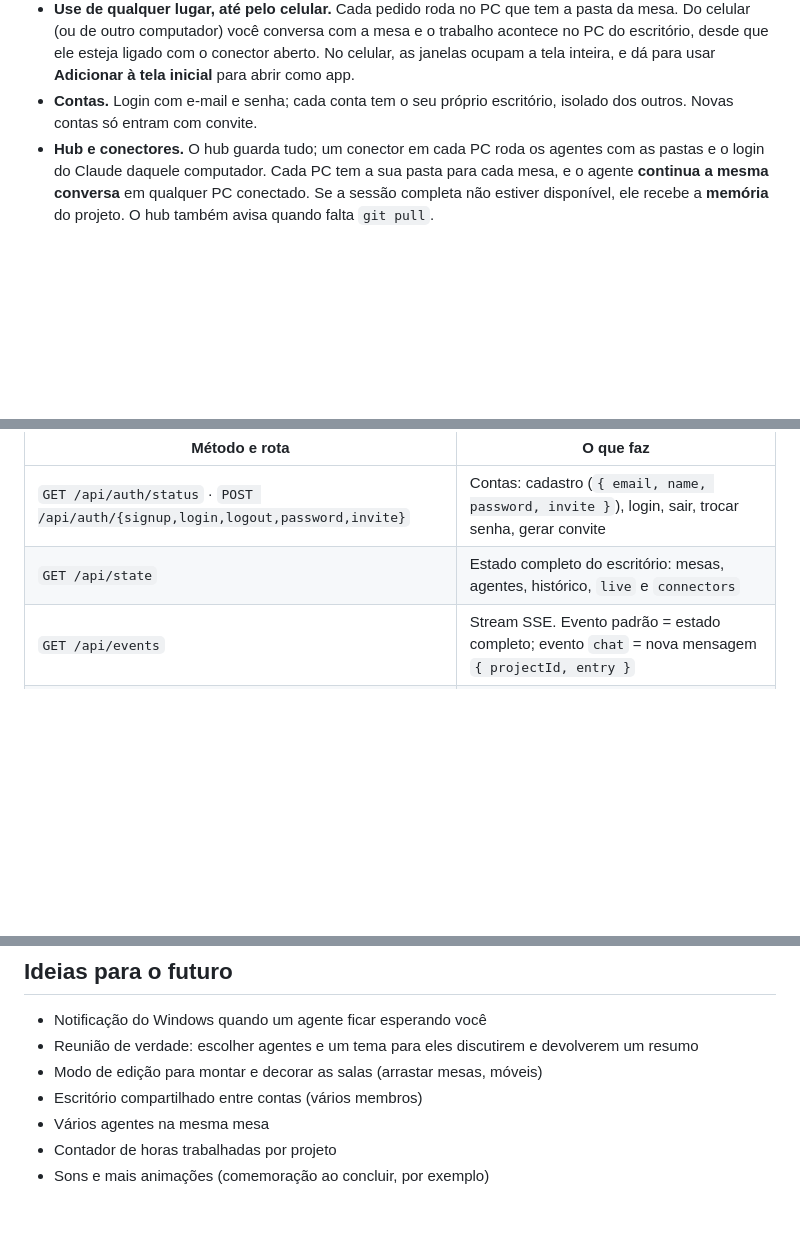
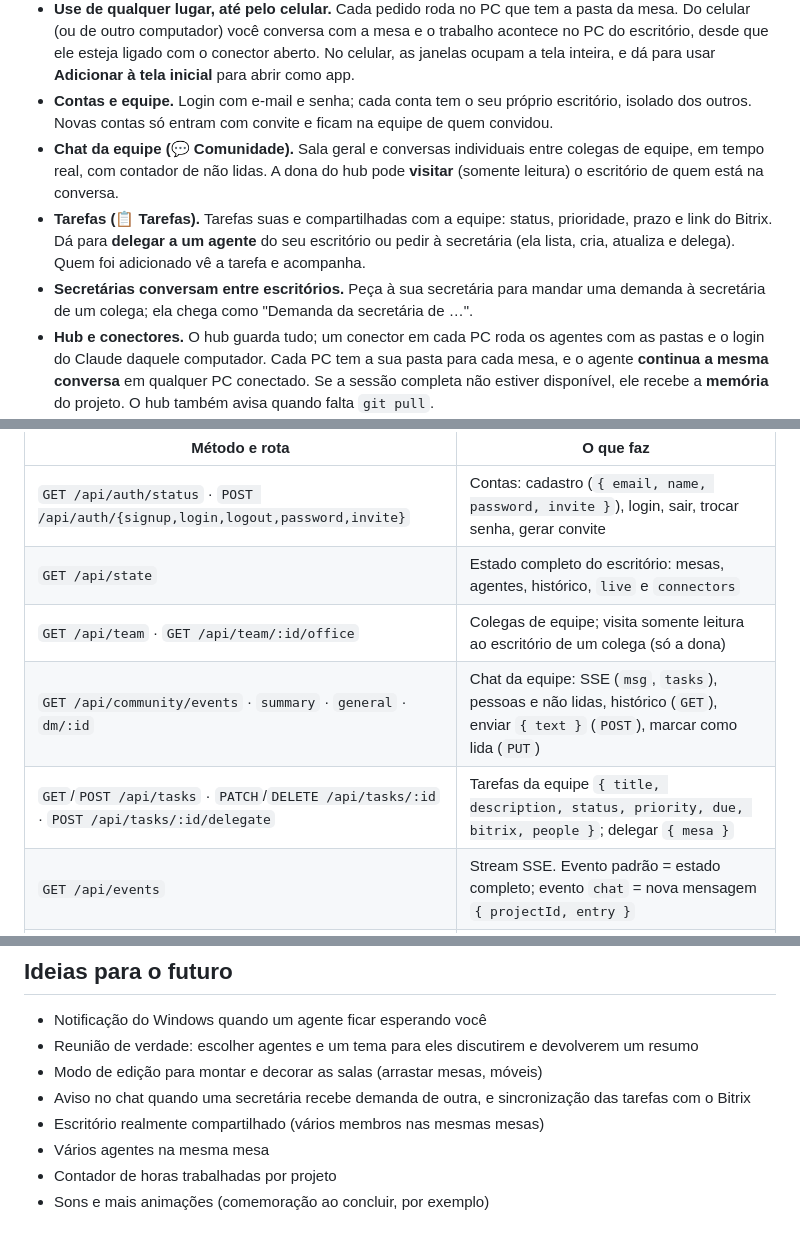
Before and after one commit to Gabriel-Alves-dev/techtiehub, a Markdown page: README.md, 3 parts joined by grey strips. Drawn GitHub-style; blank space fills up the shorter version.

Commit message:
Documenta equipe, chat, tarefas e visita
Co-Authored-By: Claude Sonnet 5.5 <noreply@anthropic.com>

```diff
--- a/README.md
+++ b/README.md
@@ -31,7 +31,10 @@ Você vê de relance quem está trabalhando, quem terminou e quem precisa de voc
 - **Compacta a conversa quando você quiser.** O botão 🧹 da caixa de conversa guarda o essencial na memória do projeto (incremental) e começa uma sessão limpa, para a cota de uso do seu plano não esgotar com conversas que só crescem.
 - **Variáveis do escritório.** Webhooks, credenciais de banco, chaves de API (botão **Variáveis**). Ficam criptografadas no hub e chegam aos agentes como variáveis de ambiente em qualquer PC (`$BITRIX_WEBHOOK`, `process.env.PG_URL`). O agente sabe quais existem, mas os valores não aparecem no chat. Nos MCPs, use `${NOME}` na URL, nos cabeçalhos ou nas variáveis.
 - **Use de qualquer lugar, até pelo celular.** Cada pedido roda no PC que tem a pasta da mesa. Do celular (ou de outro computador) você conversa com a mesa e o trabalho acontece no PC do escritório, desde que ele esteja ligado com o conector aberto. No celular, as janelas ocupam a tela inteira, e dá para usar **Adicionar à tela inicial** para abrir como app.
-- **Contas.** Login com e-mail e senha; cada conta tem o seu próprio escritório, isolado dos outros. Novas contas só entram com convite.
+- **Contas e equipe.** Login com e-mail e senha; cada conta tem o seu próprio escritório, isolado dos outros. Novas contas só entram com convite e ficam na equipe de quem convidou.
+- **Chat da equipe (💬 Comunidade).** Sala geral e conversas individuais entre colegas de equipe, em tempo real, com contador de não lidas. A dona do hub pode **visitar** (somente leitura) o escritório de quem está na conversa.
+- **Tarefas (📋 Tarefas).** Tarefas suas e compartilhadas com a equipe: status, prioridade, prazo e link do Bitrix. Dá para **delegar a um agente** do seu escritório ou pedir à secretária (ela lista, cria, atualiza e delega). Quem foi adicionado vê a tarefa e acompanha.
+- **Secretárias conversam entre escritórios.** Peça à sua secretária para mandar uma demanda à secretária de um colega; ela chega como "Demanda da secretária de …".
 - **Hub e conectores.** O hub guarda tudo; um conector em cada PC roda os agentes com as pastas e o login do Claude daquele computador. Cada PC tem a sua pasta para cada mesa, e o agente **continua a mesma conversa** em qualquer PC conectado. Se a sessão completa não estiver disponível, ele recebe a **memória** do projeto. O hub também avisa quando falta `git pull`.
 - **Integração com o Claude Code do VS Code (opcional).** Por hooks, sessões abertas no VS Code dentro da pasta de uma mesa também atualizam o escritório.
 - **API simples** para qualquer script ou agente reportar status.
@@ -201,6 +205,9 @@ O hub escuta só em `127.0.0.1:4321` (variáveis `PORT` e `HUB_HOST`). As rotas
 |---|---|
 | `GET /api/auth/status` · `POST /api/auth/{signup,login,logout,password,invite}` | Contas: cadastro (`{ email, name, password, invite }`), login, sair, trocar senha, gerar convite |
 | `GET /api/state` | Estado completo do escritório: mesas, agentes, histórico, `live` e `connectors` |
+| `GET /api/team` · `GET /api/team/:id/office` | Colegas de equipe; visita somente leitura ao escritório de um colega (só a dona) |
+| `GET /api/community/events` · `summary` · `general` · `dm/:id` | Chat da equipe: SSE (`msg`, `tasks`), pessoas e não lidas, histórico (`GET`), enviar `{ text }` (`POST`), marcar como lida (`PUT`) |
+| `GET`/`POST /api/tasks` · `PATCH`/`DELETE /api/tasks/:id` · `POST /api/tasks/:id/delegate` | Tarefas da equipe `{ title, description, status, priority, due, bitrix, people }`; delegar `{ mesa }` |
 | `GET /api/events` | Stream SSE. Evento padrão = estado completo; evento `chat` = nova mensagem `{ projectId, entry }` |
 | `POST /api/report` | Atualiza um agente: `{ agent, status, message?, project? }`. `agent` e `project` aceitam id ou nome |
 | `POST /api/hook` | Recebe eventos do `hub-hook.js` |
@@ -310,7 +317,8 @@ O hub abre pastas e programas e executa agentes que editam arquivos, então:
 - Notificação do Windows quando um agente ficar esperando você
 - Reunião de verdade: escolher agentes e um tema para eles discutirem e devolverem um resumo
 - Modo de edição para montar e decorar as salas (arrastar mesas, móveis)
-- Escritório compartilhado entre contas (vários membros)
+- Aviso no chat quando uma secretária recebe demanda de outra, e sincronização das tarefas com o Bitrix
+- Escritório realmente compartilhado (vários membros nas mesmas mesas)
 - Vários agentes na mesma mesa
 - Contador de horas trabalhadas por projeto
 - Sons e mais animações (comemoração ao concluir, por exemplo)
```
Also changed, not shown: other parts of README.md (+1 -0 lines), docs/ARQUITETURA.md (+21 -0 lines).
